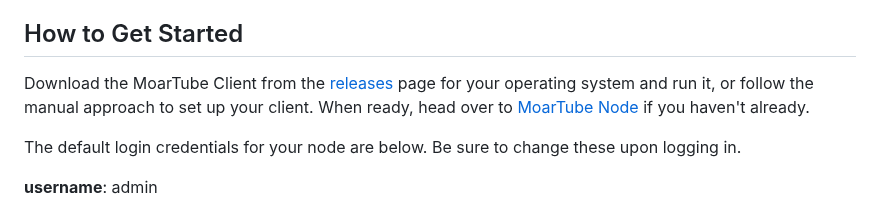
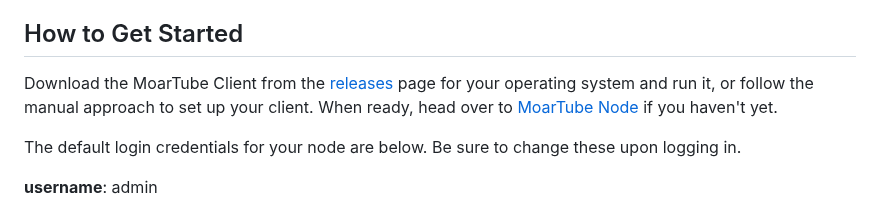
Before and after one commit to MoarTube/MoarTube-Client, a Markdown page: README.md, the part around the change. Rendered like a GitHub page.

```diff
--- a/README.md
+++ b/README.md
@@ -28,7 +28,7 @@ A repository containing the client software for managing your [MoarTube Node](ht
  - Publicize your node on [MoarTube](http://www.moartube.com), or run your node privately
 
 ## How to Get Started
-Download the MoarTube Client from the [releases](https://github.com/cconley717/MoarTube-Client/releases) page for your operating system and run it, or follow the manual approach to set up your client. When ready, head over to [MoarTube Node](https://github.com/cconley717/MoarTube-Node) if you haven't already.
+Download the MoarTube Client from the [releases](https://github.com/cconley717/MoarTube-Client/releases) page for your operating system and run it, or follow the manual approach to set up your client. When ready, head over to [MoarTube Node](https://github.com/cconley717/MoarTube-Node) if you haven't yet.
 
 The default login credentials for your node are below. Be sure to change these upon logging in.
 
```
